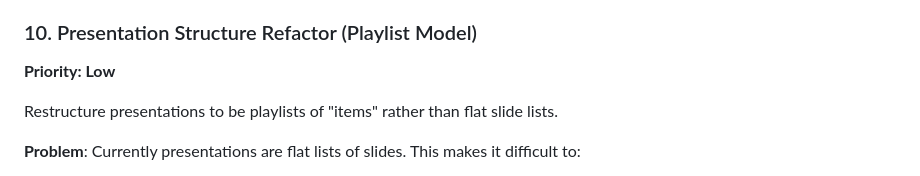
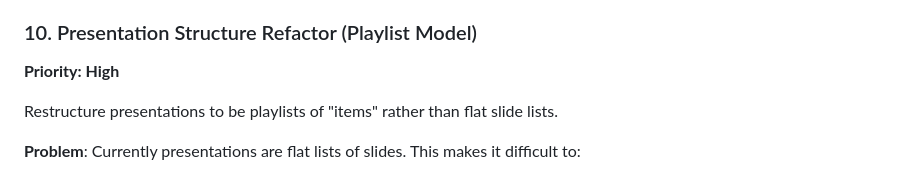
Before and after one commit to EpicSalvation/Clarity, a Markdown page: PHASE4_PLAN.md, the part around the change. Rendered like a GitHub page.

Commit message:
Update Presentation Structure Refactor to high priority
This is a core architectural change needed for the program to function as intended.

Co-Authored-By: Claude Opus 4.5 <noreply@anthropic.com>

```diff
--- a/PHASE4_PLAN.md
+++ b/PHASE4_PLAN.md
@@ -88,7 +88,7 @@ Improved scripture features:
   - Cache downloaded songs in local library
 
 ### 10. Presentation Structure Refactor (Playlist Model)
-**Priority: Low**
+**Priority: High**
 
 Restructure presentations to be playlists of "items" rather than flat slide lists.
 
```
